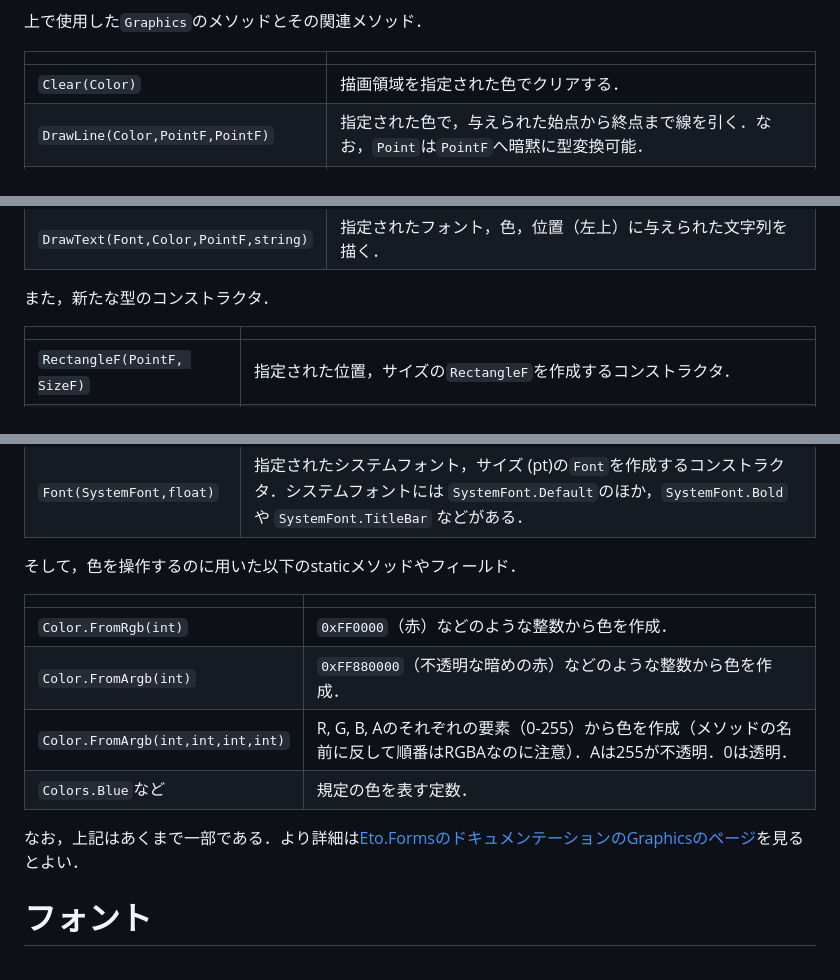
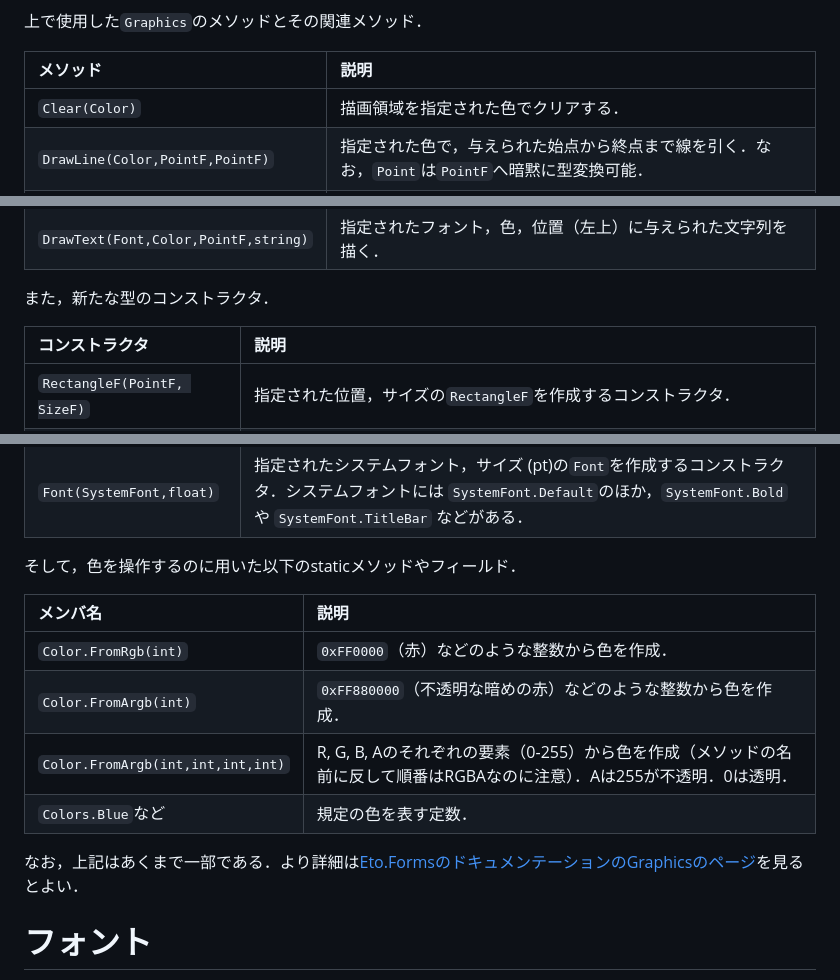
Before and after one commit to kztk-m/proenb-csharp-websrc, a Markdown page: websrc/pages/w6.md, 3 parts joined by grey strips. Drawn GitHub-style.

```diff
--- a/websrc/pages/w6.md
+++ b/websrc/pages/w6.md
@@ -102,8 +102,8 @@ namespace DrawableDemo
 
 上で使用した`Graphics`のメソッドとその関連メソッド．
 
-|  |  |
-|---|---|
+| メソッド | 説明 |
+| :-- | :-- |
 | `Clear(Color)` | 描画領域を指定された色でクリアする． |
 | `DrawLine(Color,PointF,PointF)` | 指定された色で，与えられた始点から終点まで線を引く．なお，`Point`は`PointF`へ暗黙に型変換可能． |
 | `DrawLine(Pen,PointF,PointF)` | 指定されたペンで，与えられた始点から終点まで線を引く．`Pen`は色の他にたとえば太さの情報を持つ． |
@@ -117,8 +117,8 @@ namespace DrawableDemo
 
 また，新たな型のコンストラクタ．
 
-|  |  |
-|---|---|
+| コンストラクタ | 説明 |
+| :-- | :-- |
 | `RectangleF(PointF, SizeF)` | 指定された位置，サイズの`RectangleF`を作成するコンストラクタ． |
 | `Point(int, int)` | 位置を表す型，`Point`のコンストラクタ．x/y座標にはプロパティ`X`と`Y`からアクセス可． |
 | `PointF(float, float)` | 上の`float`版． |
@@ -128,15 +128,14 @@ namespace DrawableDemo
 
 そして，色を操作するのに用いた以下のstaticメソッドやフィールド．
 
-|  |  |
-|---|---|
+| メンバ名 | 説明 |
+| :-- | :-- |
 | `Color.FromRgb(int)` | `0xFF0000`（赤）などのような整数から色を作成． |
 | `Color.FromArgb(int)` | `0xFF880000`（不透明な暗めの赤）などのような整数から色を作成． |
 | `Color.FromArgb(int,int,int,int)` | R, G, B, Aのそれぞれの要素（0-255）から色を作成（メソッドの名前に反して順番はRGBAなのに注意）．Aは255が不透明．0は透明． |
 | `Colors.Blue`など | 規定の色を表す定数． |
 
 なお，上記はあくまで一部である．より詳細は[Eto.FormsのドキュメンテーションのGraphicsのページ](http://pages.picoe.ca/docs/api/html/T_Eto_Drawing_Graphics.htm)を見るとよい．
-
 
 # フォント
 
```
Also changed, not shown: other parts of websrc/pages/w6.md (+8 -11 lines).
